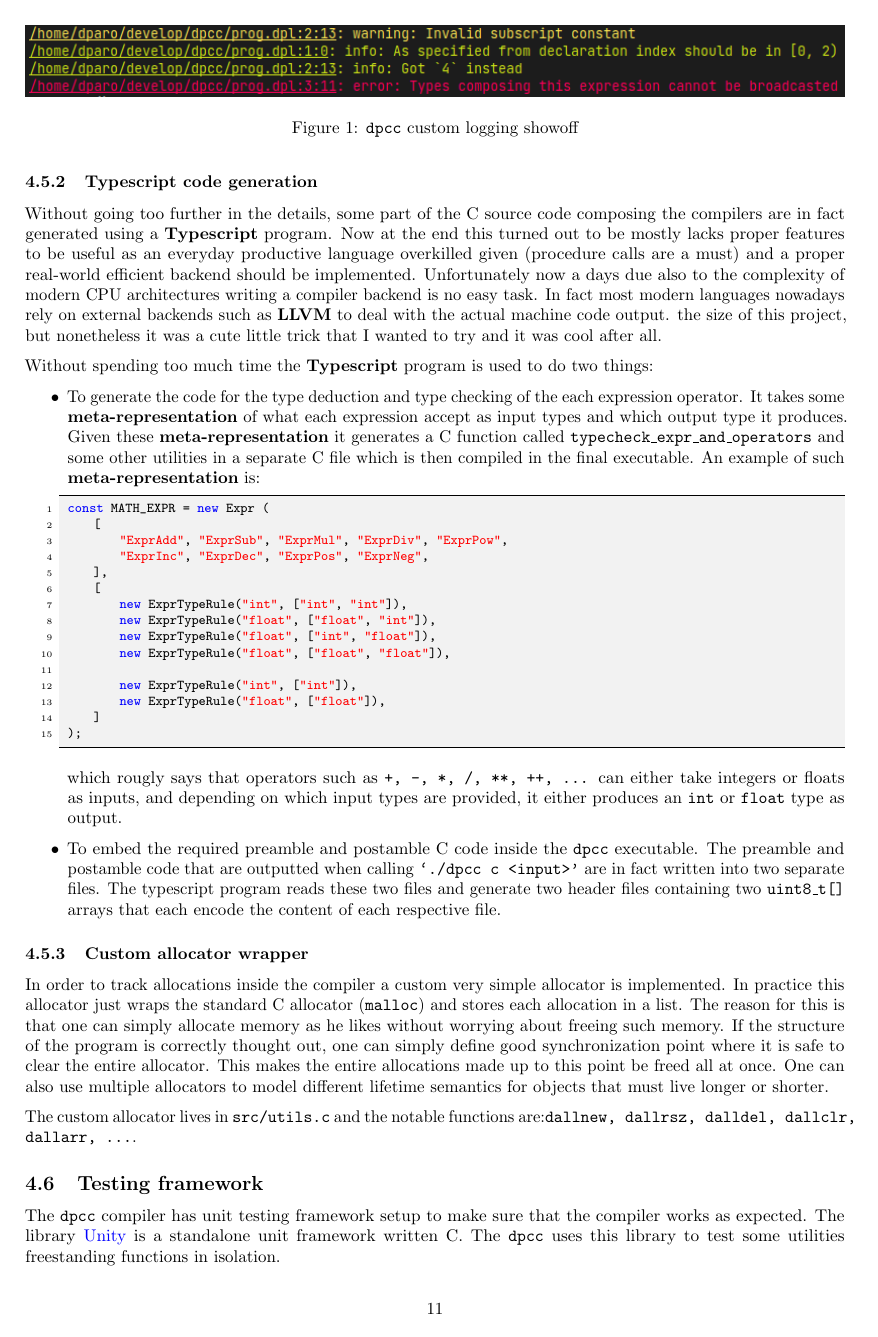
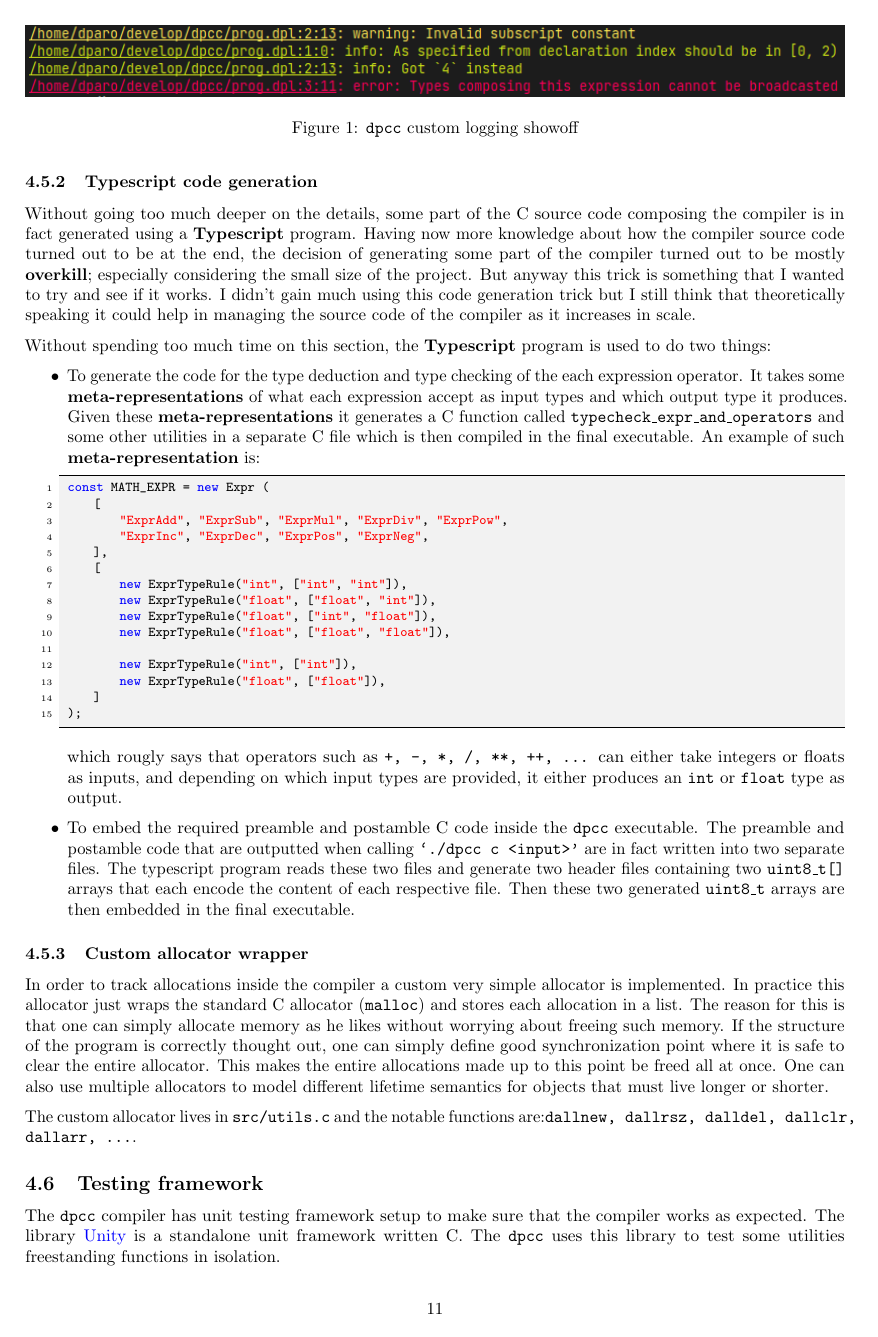
Before and after one commit to dparo/dpcc, a LaTeX document (docs/main.tex): page 11 of 19. Compiled offline with pdfLaTeX.

Commit message:
More docs

```diff
--- a/docs/main.tex
+++ b/docs/main.tex
@@ -691,20 +702,20 @@ print(3.5 << 8);
 
 \subsubsection{Typescript code generation}
 
-Without going too further in the details, some part of the C source code composing the compilers are in fact
-generated using a \textbf{Typescript} program. Now at the end this turned out to be mostly lacks proper features to be useful as an everyday productive language overkilled given (procedure calls are a must)
-and a proper real-world efficient backend should be implemented. Unfortunately now a days due also to the complexity
-of modern CPU architectures writing a compiler backend is no easy task. In fact most modern languages
-nowadays rely on external backends such as \textbf{LLVM} to deal with the actual machine code output.
-the size of this project, but nonetheless it was a cute little trick that I wanted to try and it was cool
-after all.
+Without going too much deeper on the details, some part of the C source code composing the compiler is in fact
+generated using a \textbf{Typescript} program. Having now more knowledge about how the compiler source code
+turned out to be at the end, the decision of generating some part of the compiler turned
+out to be mostly \textbf{overkill}; especially considering the small size of the project. But anyway this
+trick is something that I wanted to try and see if it works. I didn't gain much using this code generation
+trick but I still think that theoretically speaking it could help in managing
+the source code of the compiler as it increases in scale.
 
-Without spending too much time the \textbf{Typescript} program is used to do two things:
+Without spending too much time on this section, the \textbf{Typescript} program is used to do two things:
 
 \begin{itemize}
     \item To generate the code for the type deduction and type checking of the each expression operator. It takes
-        some \textbf{meta-representation} of what each expression accept as input types and which output type it produces.
-        Given these \textbf{meta-representation} it generates a C function called \texttt{typecheck\_expr\_and\_operators} and some other utilities in a separate C file which is then compiled in the final executable.
+        some \textbf{meta-representations} of what each expression accept as input types and which output type it produces.
+        Given these \textbf{meta-representations} it generates a C function called \texttt{typecheck\_expr\_and\_operators} and some other utilities in a separate C file which is then compiled in the final executable.
         An example of such \textbf{meta-representation} is:
         \begin{lstlisting}[language=JS]
 const MATH_EXPR = new Expr (
@@ -730,7 +741,8 @@ const MATH_EXPR = new Expr (
     \item To embed the required preamble and postamble C code inside the \texttt{dpcc} executable. The preamble and
         postamble code that are outputted when calling \texttt{`./dpcc c <input>'} are in fact written
         into two separate files. The typescript program reads these two files and generate two header files
-        containing two \texttt{uint8\_t[]} arrays that each encode the content of each respective file.
+        containing two \texttt{uint8\_t[]} arrays that each encode the content of each respective file. Then
+        these two generated \texttt{uint8\_t} arrays are then embedded in the final executable.
 \end{itemize}
 
 
```
Also changed, not shown: docs/main.pdf, docs/main.tex (17 more changed lines).
